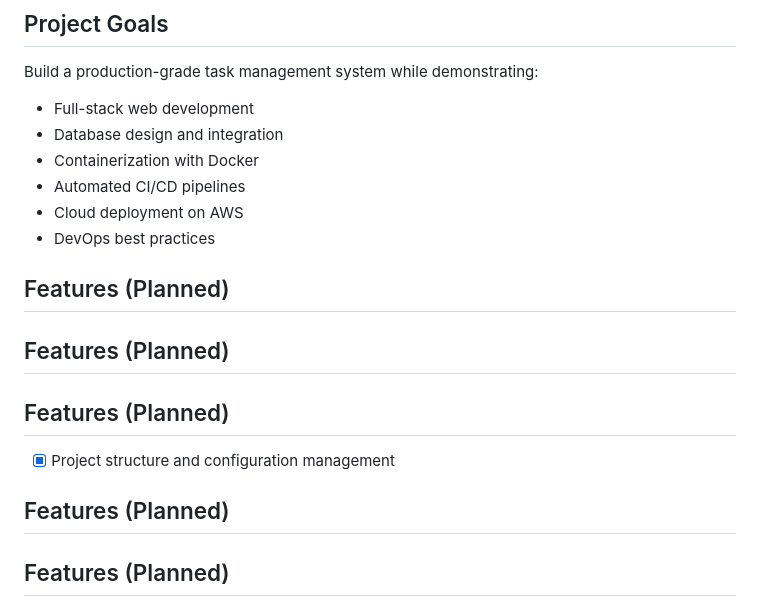
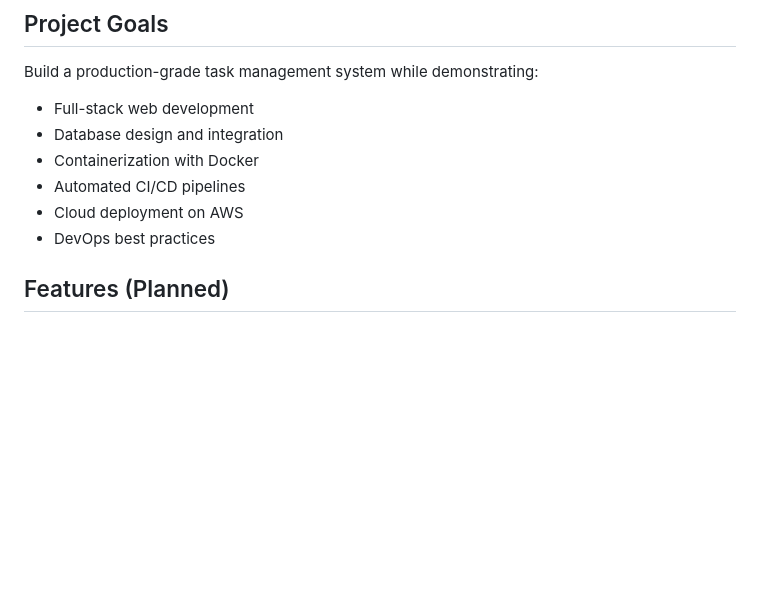
Before and after one commit to zuhaib31/taskflow, a Markdown page: README.md, the part around the change. GitHub-like rendering; blank space fills up the shorter version.

Commit message:
Remove duplicate Features header lines in README

```diff
--- a/README.md
+++ b/README.md
@@ -24,13 +24,6 @@ Build a production-grade task management system while demonstrating:
 - Automated CI/CD pipelines
 - Cloud deployment on AWS
 - DevOps best practices
-
-## Features (Planned)
-## Features (Planned)
-## Features (Planned)
-
-- [x] Project structure and configuration management
-## Features (Planned)
 
 ## Features (Planned)
 
```
